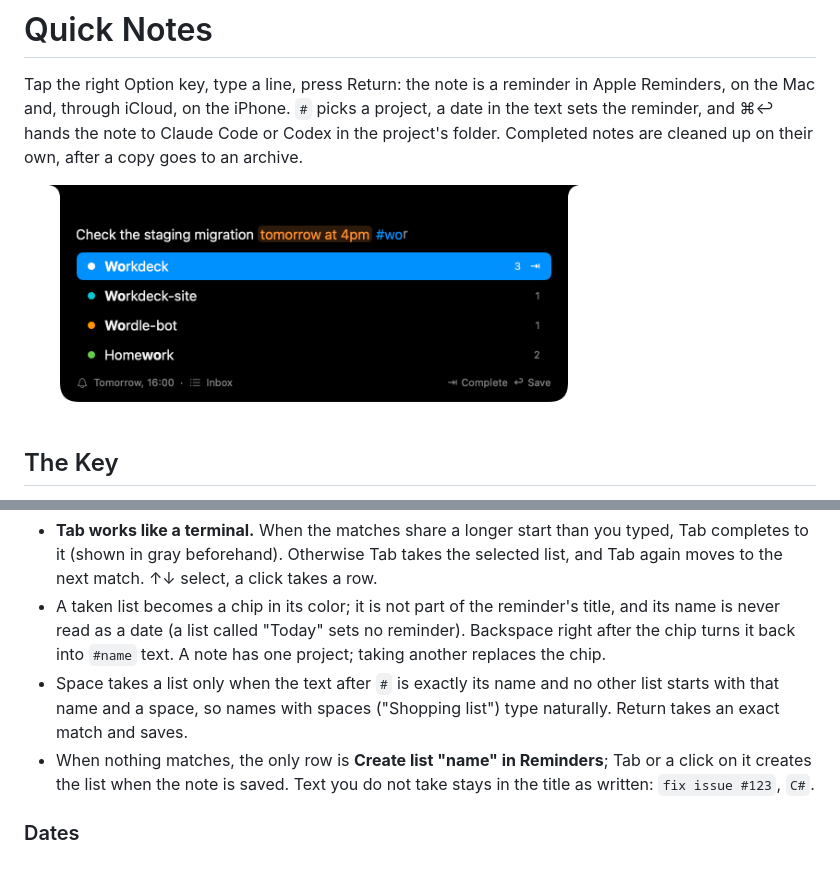
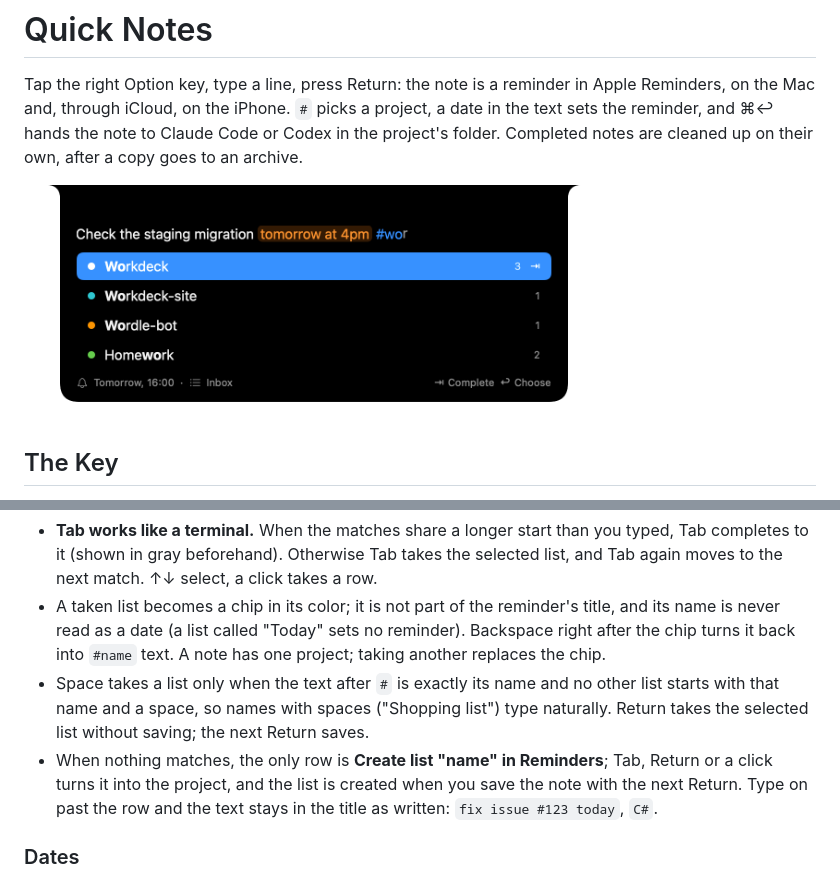
Before and after one commit to LuckyWins/Workdeck, a Markdown page: docs/quick-notes.md, 2 parts joined by grey strips. Rendered like a GitHub page; pictures changed too: docs/media/screenshots/notes-capture.png.

```diff
--- a/docs/quick-notes.md
+++ b/docs/quick-notes.md
@@ -25,8 +25,8 @@ A project is a Reminders list. Type `#` and a few letters: the matching lists op
 
 - **Tab works like a terminal.** When the matches share a longer start than you typed, Tab completes to it (shown in gray beforehand). Otherwise Tab takes the selected list, and Tab again moves to the next match. ↑↓ select, a click takes a row.
 - A taken list becomes a chip in its color; it is not part of the reminder's title, and its name is never read as a date (a list called "Today" sets no reminder). Backspace right after the chip turns it back into `#name` text. A note has one project; taking another replaces the chip.
-- Space takes a list only when the text after `#` is exactly its name and no other list starts with that name and a space, so names with spaces ("Shopping list") type naturally. Return takes an exact match and saves.
-- When nothing matches, the only row is **Create list "name" in Reminders**; Tab or a click on it creates the list when the note is saved. Text you do not take stays in the title as written: `fix issue #123`, `C#`.
+- Space takes a list only when the text after `#` is exactly its name and no other list starts with that name and a space, so names with spaces ("Shopping list") type naturally. Return takes the selected list without saving; the next Return saves.
+- When nothing matches, the only row is **Create list "name" in Reminders**; Tab, Return or a click turns it into the project, and the list is created when you save the note with the next Return. Type on past the row and the text stays in the title as written: `fix issue #123 today`, `C#`.
 
 ### Dates
 
```
Also changed, not shown: CHANGELOG.md (+2 -0 lines), specs/2026-11-06-quick-notes-design.md (+3 -3 lines), 4 other files.
